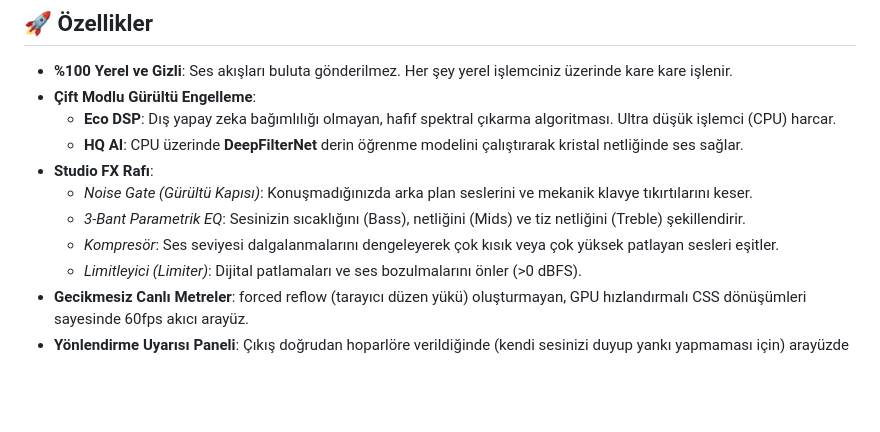
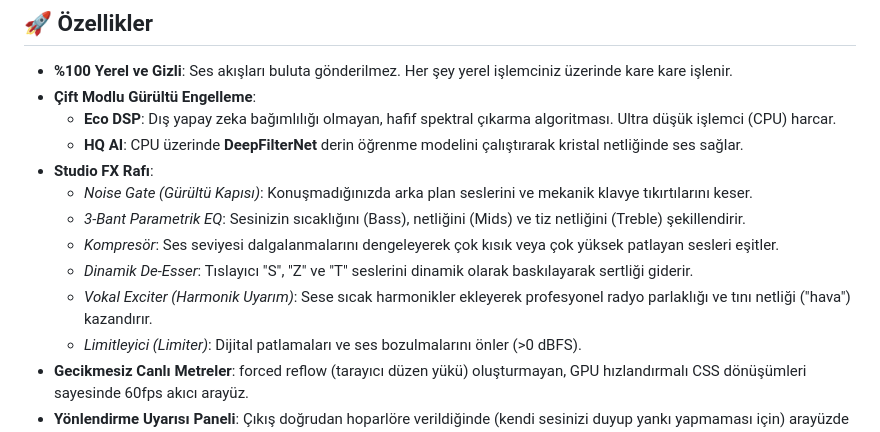
Before and after one commit to IACBI/hushcore, a Markdown page: README-TR.md, the part around the change. GitHub-like rendering; blank space fills up the shorter version.

Commit message:
Docs: Update English and Turkish READMEs for De-Esser and Exciter

```diff
--- a/README-TR.md
+++ b/README-TR.md
@@ -16,6 +16,8 @@ HushCore, mikrofondan gelen sesinizi gerçek zamanlı olarak iyileştiren, gizli
     *   *Noise Gate (Gürültü Kapısı)*: Konuşmadığınızda arka plan seslerini ve mekanik klavye tıkırtılarını keser.
     *   *3-Bant Parametrik EQ*: Sesinizin sıcaklığını (Bass), netliğini (Mids) ve tiz netliğini (Treble) şekillendirir.
     *   *Kompresör*: Ses seviyesi dalgalanmalarını dengeleyerek çok kısık veya çok yüksek patlayan sesleri eşitler.
+    *   *Dinamik De-Esser*: Tıslayıcı "S", "Z" ve "T" seslerini dinamik olarak baskılayarak sertliği giderir.
+    *   *Vokal Exciter (Harmonik Uyarım)*: Sese sıcak harmonikler ekleyerek profesyonel radyo parlaklığı ve tını netliği ("hava") kazandırır.
     *   *Limitleyici (Limiter)*: Dijital patlamaları ve ses bozulmalarını önler (>0 dBFS).
 *   **Gecikmesiz Canlı Metreler**: forced reflow (tarayıcı düzen yükü) oluşturmayan, GPU hızlandırmalı CSS dönüşümleri sayesinde 60fps akıcı arayüz.
 *   **Yönlendirme Uyarısı Paneli**: Çıkış doğrudan hoparlöre verildiğinde (kendi sesinizi duyup yankı yapmaması için) arayüzde anlık uyarılar gösterir.
```
Also changed, not shown: README.md (+2 -0 lines).
